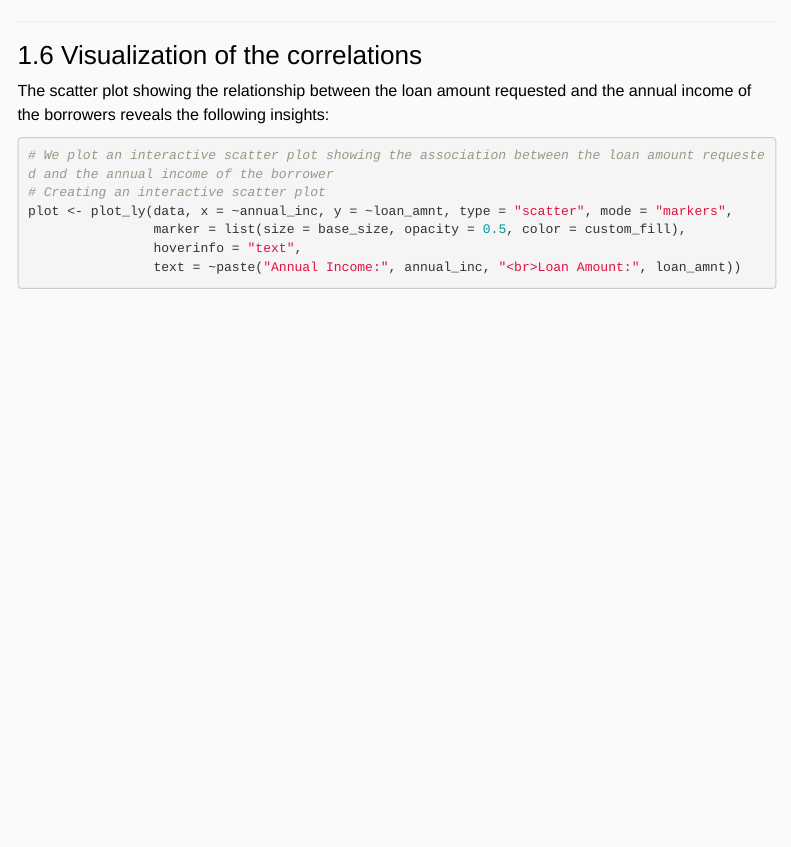
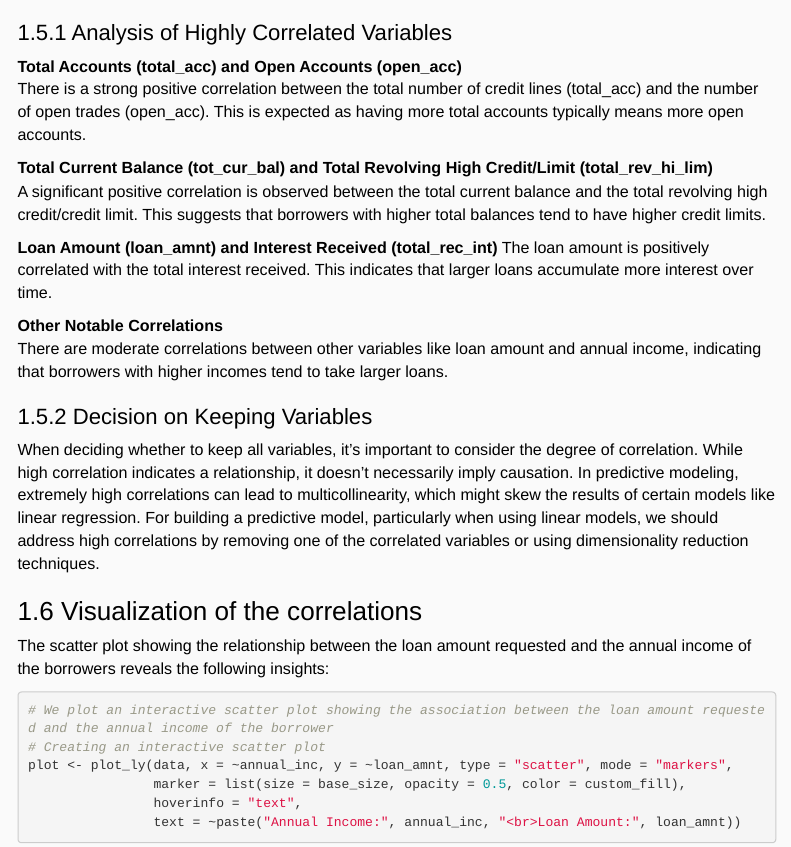
Before and after one commit to RomanKrass/SBD2-Group-Project, an R Markdown document (Credit_Scoring_Group10.Rmd): the page in a window 1100 px wide, from 8290 px down before the commit and from 8210 px down after it. Rendered offline with R 4.5, knitr and Pandoc, with nearby package versions; some code elsewhere in the file could not run offline; menus at the side of the page are left out.

Commit message:
added text to 1.5

````diff
--- a/Credit_Scoring_Group10.Rmd
+++ b/Credit_Scoring_Group10.Rmd
@@ -355,7 +347,22 @@ ggplot(melted_correlation_matrix, aes(Var1, Var2, fill = value)) +
   labs(x = '', y = '', title = 'Correlation Matrix of Numeric Features')
 ```
 
-------------------------------------------------------------------------
+### Analysis of Highly Correlated Variables
+**Total Accounts (total_acc) and Open Accounts (open_acc)**
+There is a strong positive correlation between the total number of credit lines (total_acc) and the number of open trades (open_acc). This is expected as having more total accounts typically means more open accounts.
+
+**Total Current Balance (tot_cur_bal) and Total Revolving High Credit/Limit (total_rev_hi_lim)**
+A significant positive correlation is observed between the total current balance and the total revolving high credit/credit limit. This suggests that borrowers with higher total balances tend to have higher credit limits.
+
+**Loan Amount (loan_amnt) and Interest Received (total_rec_int)**
+The loan amount is positively correlated with the total interest received. This indicates that larger loans accumulate more interest over time.
+
+**Other Notable Correlations**
+There are moderate correlations between other variables like loan amount and annual income, indicating that borrowers with higher incomes tend to take larger loans.
+
+### Decision on Keeping Variables
+When deciding whether to keep all variables, it's important to consider the degree of correlation. While high correlation indicates a relationship, it doesn't necessarily imply causation.
+In predictive modeling, extremely high correlations can lead to multicollinearity, which might skew the results of certain models like linear regression. For building a predictive model, particularly when using linear models, we should address high correlations by removing one of the correlated variables or using dimensionality reduction techniques.
 
 <!-- ----------- Exercise 1.6 ----------- -->
 
````
Also changed, not shown: Credit_Scoring_Group10_files/figure-html/unnamed-chunk-9-1.png, Credit_Scoring_Group10_files/figure-html/unnamed-chunk-9-10.png, Credit_Scoring_Group10_files/figure-html/unnamed-chunk-9-11.png, Credit_Scoring_Group10_files/figure-html/unnamed-chunk-9-2.png, Credit_Scoring_Group10_files/figure-html/unnamed-chunk-9-3.png, Credit_Scoring_Group10_files/figure-html/unnamed-chunk-9-4.png, Credit_Scoring_Group10_files/figure-html/unnamed-chunk-9-5.png, Credit_Scoring_Group10_files/figure-html/unnamed-chunk-9-6.png, Credit_Scoring_Group10_files/figure-html/unnamed-chunk-9-7.png, Credit_Scoring_Group10_files/figure-html/unnamed-chunk-9-8.png, Credit_Scoring_Group10_files/figure-html/unnamed-chunk-9-9.png, Credit_Scoring_Group10.Rmd (31 more changed lines).
